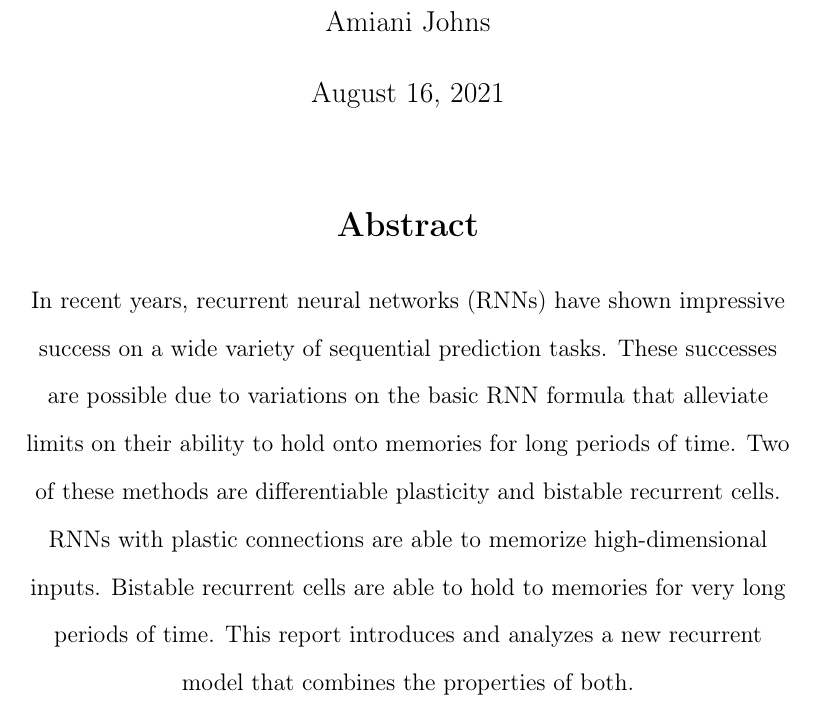
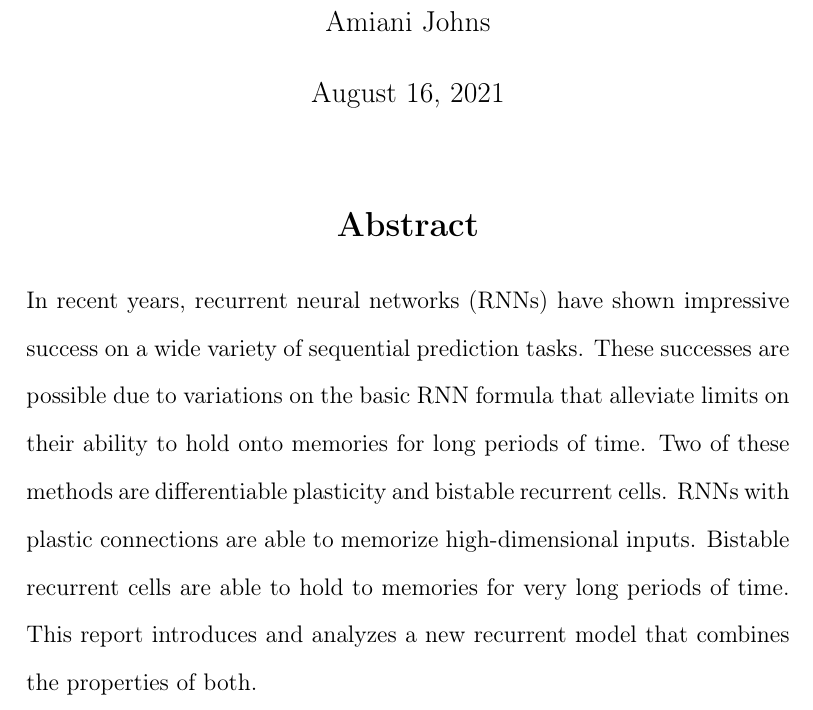
Before and after one commit to amiani/plastic-bistable, a LaTeX document (report.tex, which reads abstract.tex): part of page 1 of 17, cut so that both start at the same text. Compiled offline with pdfLaTeX.

Commit message:
justify abstract text

```diff
--- a/abstract.tex
+++ b/abstract.tex
@@ -1,5 +1,3 @@
-\begin{center}
-	\section*{Abstract}
+\section*{\centering Abstract}
 
-	In recent years, recurrent neural networks (RNNs) have shown impressive success on a wide variety of sequential prediction tasks. These successes are possible due to variations on the basic RNN formula that alleviate limits on their ability to hold onto memories for long periods of time. Two of these methods are differentiable plasticity and bistable recurrent cells. RNNs with plastic connections are able to memorize high-dimensional inputs. Bistable recurrent cells are able to hold to memories for very long periods of time. This report introduces and analyzes a new recurrent model that combines the properties of both.
-\end{center}
+In recent years, recurrent neural networks (RNNs) have shown impressive success on a wide variety of sequential prediction tasks. These successes are possible due to variations on the basic RNN formula that alleviate limits on their ability to hold onto memories for long periods of time. Two of these methods are differentiable plasticity and bistable recurrent cells. RNNs with plastic connections are able to memorize high-dimensional inputs. Bistable recurrent cells are able to hold to memories for very long periods of time. This report introduces and analyzes a new recurrent model that combines the properties of both.
```
